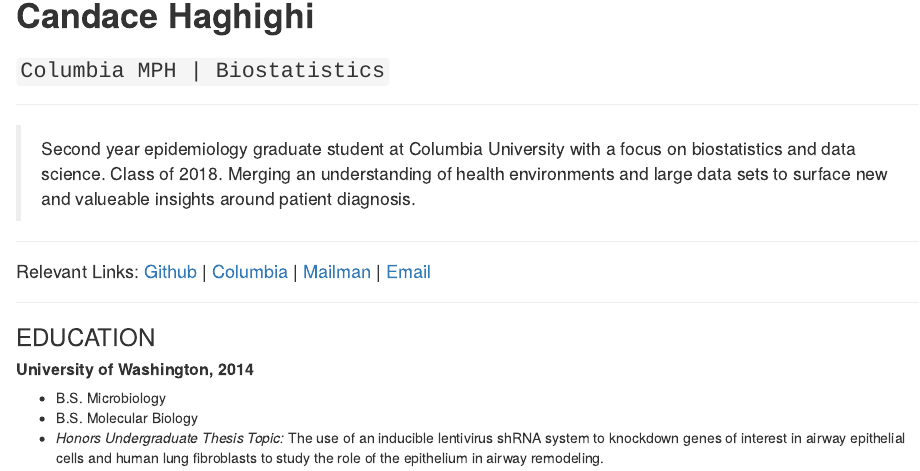
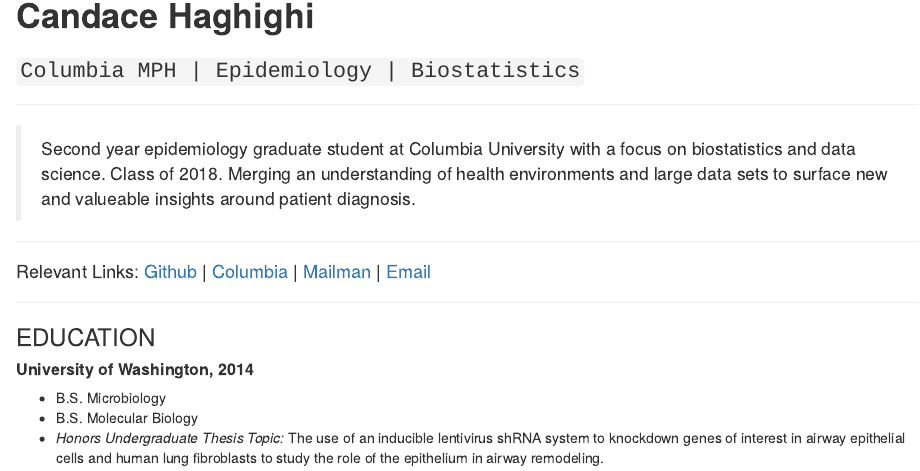
Before and after one commit to candacehaghighi/candacehaghighi.github.io, an R Markdown document (index.Rmd): the page in a window 1100 px wide, from 100 px down. Rendered offline with R 4.5, knitr and Pandoc, with nearby package versions.

Commit message:
Changed Tite.

```diff
--- a/index.Rmd
+++ b/index.Rmd
@@ -4,7 +4,7 @@
 ![](http://www.columbia.edu/~sw2206/cu_mailman_logo.png)
 
 # **Candace Haghighi**
-### `Columbia MPH | Biostatistics`
+### `Columbia MPH | Epidemiology | Biostatistics`
 
 ***
 
```
